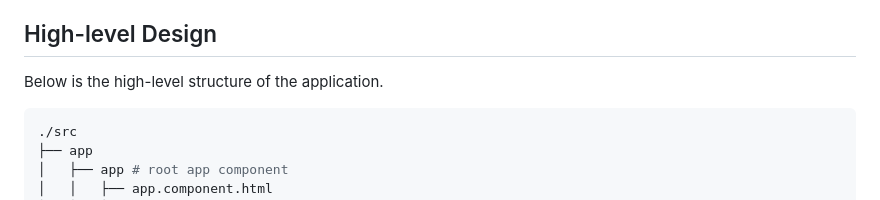
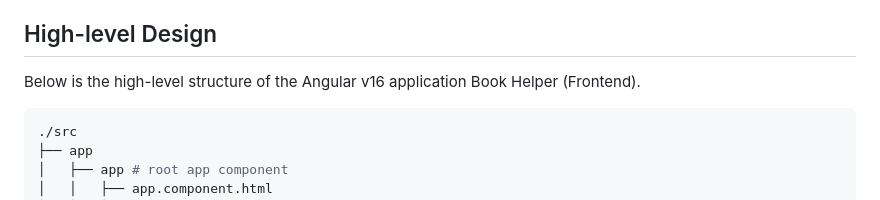
Before and after one commit to icpmtech/Book-Mastering, a Markdown page: README.md, the part around the change. Rendered like a GitHub page.

````diff
--- a/README.md
+++ b/README.md
@@ -72,7 +72,7 @@ Live application:
 
 ## High-level Design
 
-Below is the high-level structure of the application.
+Below is the high-level structure of the Angular v16 application Book Helper (Frontend).
 
 ```sh
 ./src
````
